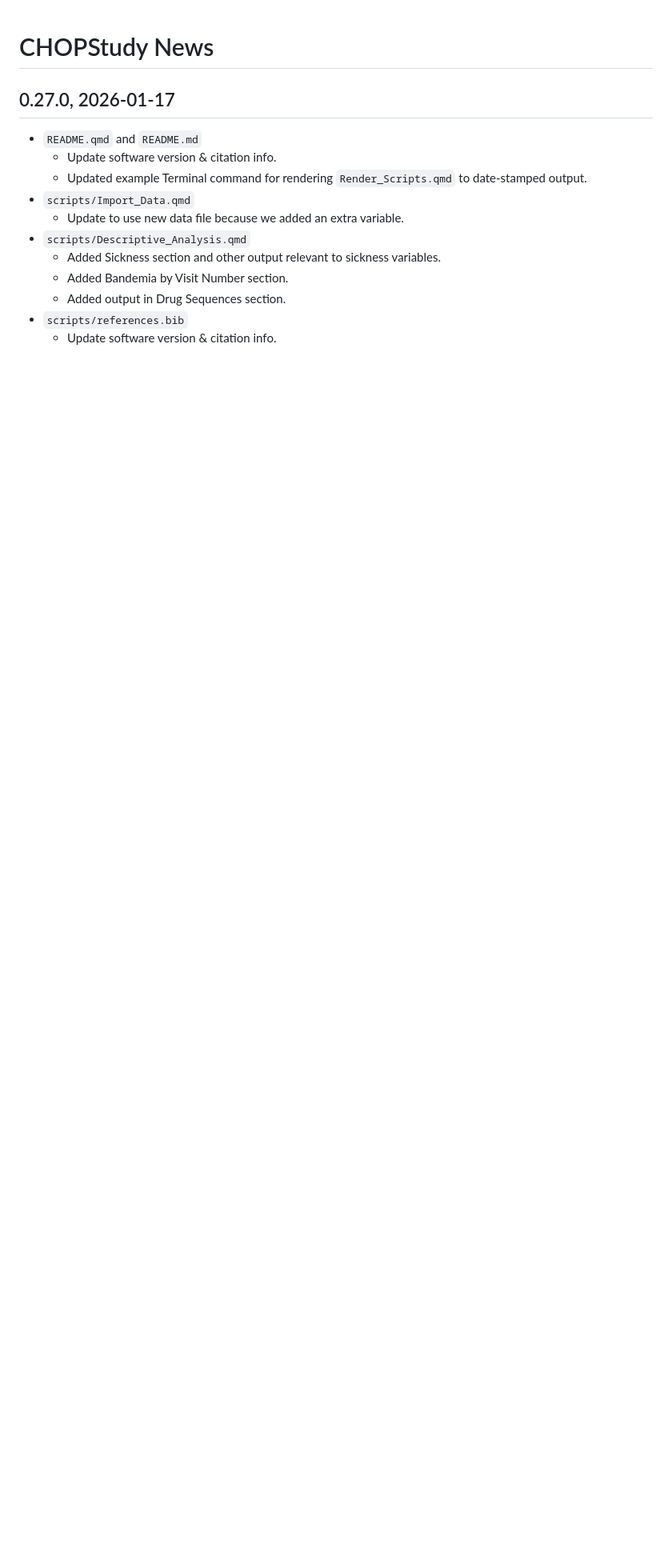
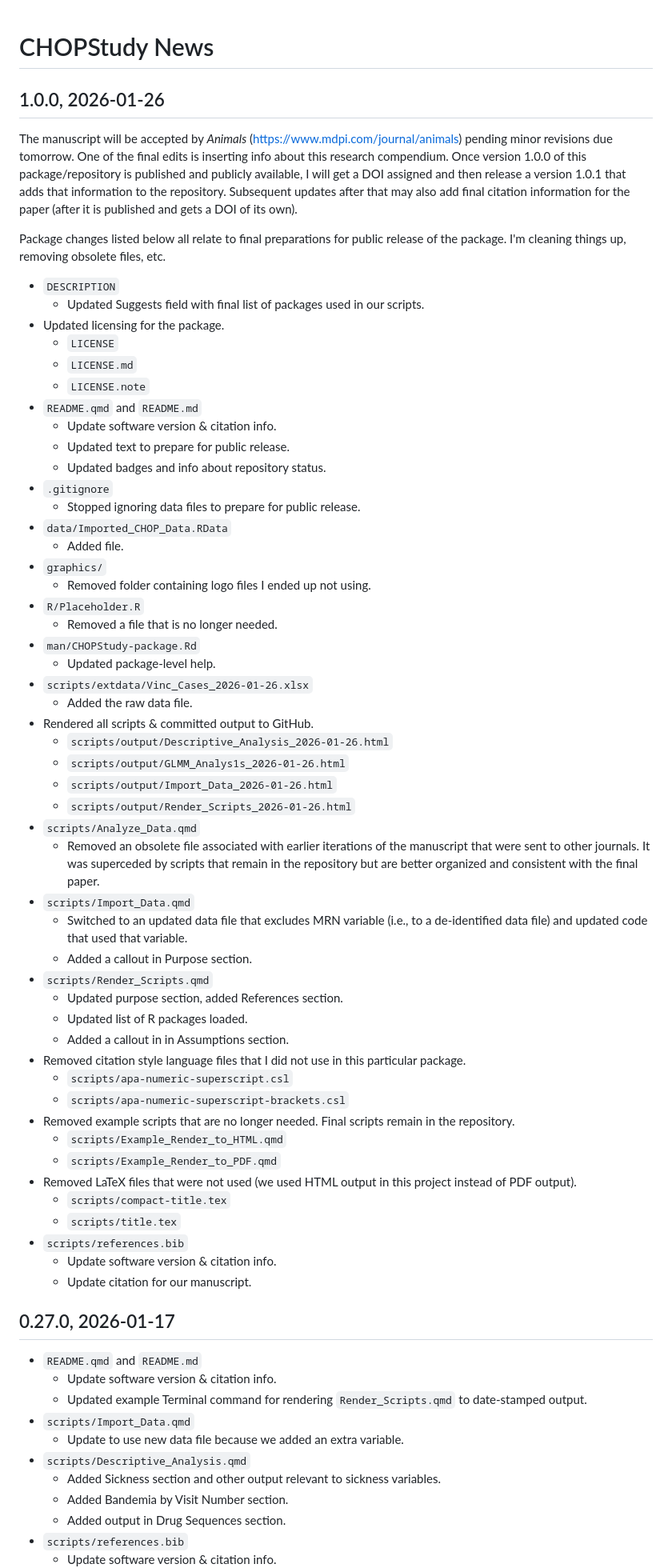
Before and after one commit to sjpierce/CHOPStudy, a Markdown page: NEWS.md, the part around the change. Shown at 80% size. GitHub-like rendering; blank space fills up the shorter version.

Commit message:
Updated news & release v. 1.0.0

```diff
--- a/NEWS.md
+++ b/NEWS.md
@@ -1,4 +1,73 @@
 # CHOPStudy News
+
+## 1.0.0, 2026-01-26
+The manuscript will be accepted by *Animals*
+([https://www.mdpi.com/journal/animals](https://www.mdpi.com/journal/animals))
+pending minor revisions due tomorrow. One of the final edits is inserting info
+about this research compendium. Once version 1.0.0 of this package/repository is
+published and publicly available, I will get a DOI assigned and then release a
+version 1.0.1 that adds that information to the repository. Subsequent updates
+after that may also add final citation information for the paper (after it is
+published and gets a DOI of its own).
+
+Package changes listed below all relate to final preparations for public release
+of the package. I'm cleaning things up, removing obsolete files, etc.
+
+* `DESCRIPTION`
+    * Updated Suggests field with final list of packages used in our scripts.
+* Updated licensing for the package.
+    * `LICENSE`
+    * `LICENSE.md`
+    * `LICENSE.note`
+* `README.qmd` and `README.md`
+    * Update software version & citation info.
+    * Updated text to prepare for public release.
+    * Updated badges and info about repository status.
+* `.gitignore`
+    * Stopped ignoring data files to prepare for public release.
+* `data/Imported_CHOP_Data.RData`
+    * Added file.
+* `graphics/`
+    * Removed folder containing logo files I ended up not using.
+* `R/Placeholder.R`
+    * Removed a file that is no longer needed.
+* `man/CHOPStudy-package.Rd`
+    * Updated package-level help.
+* `scripts/extdata/Vinc_Cases_2026-01-26.xlsx`
+    * Added the raw data file.
+* Rendered all scripts & committed output to GitHub.
+    * `scripts/output/Descriptive_Analysis_2026-01-26.html`
+    * `scripts/output/GLMM_Analys1s_2026-01-26.html`
+    * `scripts/output/Import_Data_2026-01-26.html`
+    * `scripts/output/Render_Scripts_2026-01-26.html`
+* `scripts/Analyze_Data.qmd`
+    * Removed an obsolete file associated with earlier iterations of the
+      manuscript that were sent to other journals. It was superceded by scripts
+      that remain in the repository but are better organized and consistent with
+      the final paper.
+* `scripts/Import_Data.qmd`
+    * Switched to an updated data file that excludes MRN variable (i.e., to a
+      de-identified data file) and updated code that used that variable.
+    * Added a callout in Purpose section.
+* `scripts/Render_Scripts.qmd`
+    * Updated purpose section, added References section.
+    * Updated list of R packages loaded.
+    * Added a callout in in Assumptions section.
+* Removed citation style language files that I did not use in this particular
+  package.
+    * `scripts/apa-numeric-superscript.csl`
+    * `scripts/apa-numeric-superscript-brackets.csl`
+* Removed example scripts that are no longer needed. Final scripts remain in
+  the repository.
+    * `scripts/Example_Render_to_HTML.qmd`
+    * `scripts/Example_Render_to_PDF.qmd`
+* Removed LaTeX files that were not used (we used HTML output in this project
+  instead of PDF output).
+    * `scripts/compact-title.tex`
+    * `scripts/title.tex`
+* `scripts/references.bib`
+    * Update software version & citation info.
+    * Update citation for our manuscript.
 
 ## 0.27.0, 2026-01-17
 * `README.qmd` and `README.md`
```
